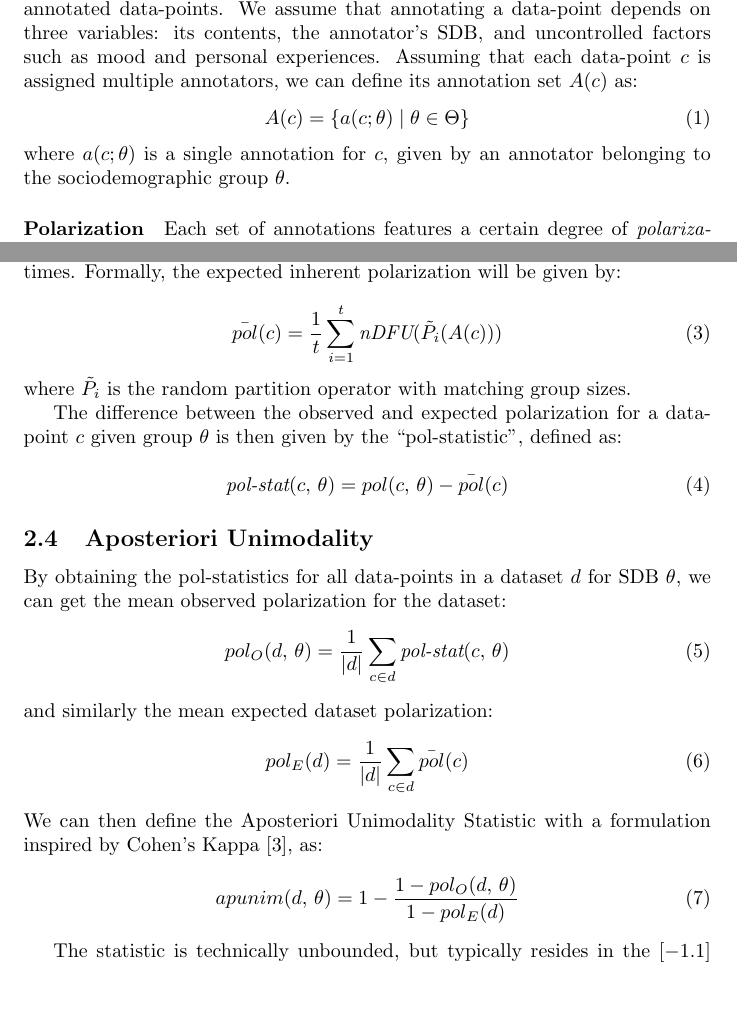
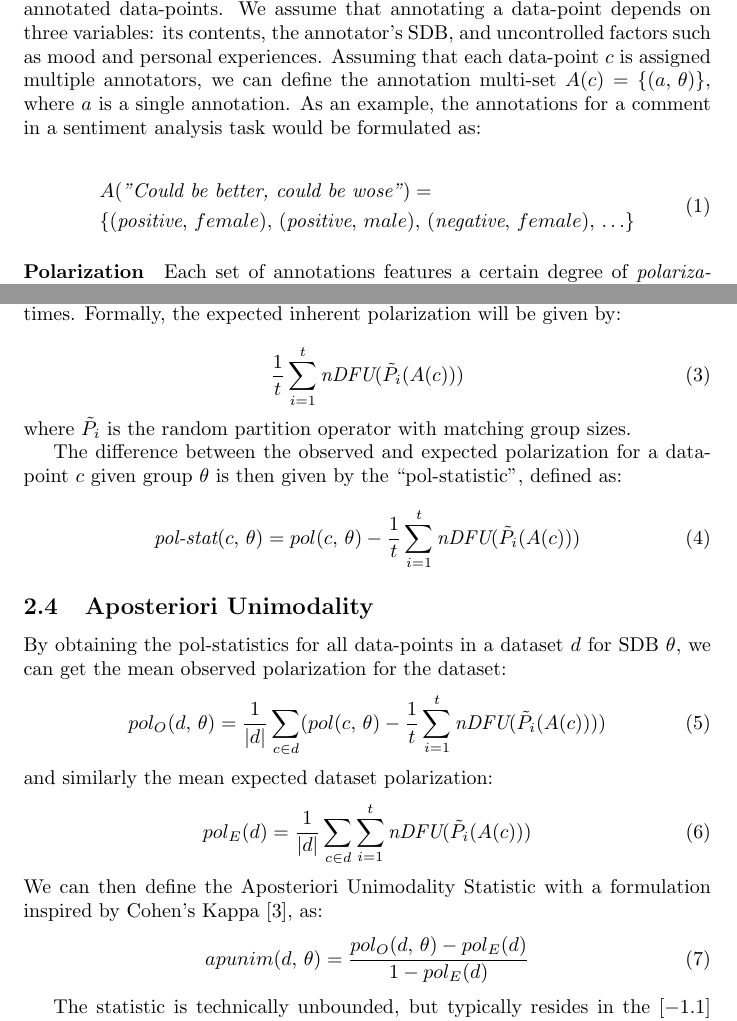
Before and after one commit to dimits-ts/aposteriori-unimodality, a LaTeX document (manuscript/main.tex): two parts of pages 2 and 5 of 11, joined at a grey line, cut so that both start at the same text, the shorter picture padded with empty space. Compiled offline with pdfLaTeX.

Commit message:
fix notation

```diff
--- a/manuscript/main.tex
+++ b/manuscript/main.tex
@@ -47,11 +47,13 @@ In this section, we provide a formal mathematical formulation for the problem of
 
 \paragraph{SocioDemographic Backgrounds }Since our goal is to pinpoint which specific characteristics contribute to polarization, we need to isolate individual groups within a \ac{SDB}. Let $\Theta$ be one of multiple ``dimensions'' the set of all annotator \ac{SDB} groups for a single dimension (e.g. ``male'', ``female'' and ``non-binary'' if we are investigating annotator gender).
 
-\paragraph{Annotations} Now let $d = \{c_1, c_2, \ldots\}$ be a dataset composed of multiple annotated data-points. We assume that annotating a data-point depends on three variables: its contents, the annotator's \ac{SDB}, and uncontrolled factors such as mood and personal experiences. Assuming that each data-point $c$ is assigned multiple annotators, we can define its annotation set $A(c)$ as:
+\paragraph{Annotations} Now let $d = \{c_1, c_2, \ldots\}$ be a dataset composed of multiple annotated data-points. We assume that annotating a data-point depends on three variables: its contents, the annotator's \ac{SDB}, and uncontrolled factors such as mood and personal experiences. Assuming that each data-point $c$ is assigned multiple annotators, we can define the annotation multi-set $A(c)=  \{(a, \theta) \}$, where $a$ is a single annotation. As an example, the annotations for a comment in a sentiment analysis task would be formulated as:
+
 \begin{equation}
-    A(c) = \{a(c; \theta) \mid \theta \in \Theta \}
+	\begin{split}
+		&A(\textit{"Could be better, could be wose"}) = \\ &\{(\textit{positive}, female), (\textit{positive}, male), (\textit{negative}, female), \ldots\}
+	\end{split}
 \end{equation}
-\noindent where  $a(c; \theta)$ is a single annotation for $c$, given by an annotator belonging to the sociodemographic group $\theta$.
 
 \paragraph{Polarization} Each set of annotations features a certain degree of \textit{polarization}. Unpolarized annotations are usually unimodal, which makes intuitive sense; there is a difference between the annotators disagreeing on the details (which would be shown roughly as a bell curve around the median annotation), and them fundamentally disagreeing with each other (which would likely be shown as a multimodal distribution). \textcite{pavlopoulos-likas-2024} create a polarization metric, the ``\ac{nDFU}'', which measures whether an annotation set shows no polarization (unimodal distribution --- $nDFU \rightarrow 0$), up to complete polarization (multimodal distribution --- $nDFU \rightarrow 1$). Thus, we will define a test that, given that annotation polarization exists, tests whether the \ac{nDFU} of a data-point's annotations can be partially explained by $\theta$.
 
@@ -100,14 +102,14 @@ The observed polarization of a data-point on the group of annotations $\theta$ c
 
  \begin{equation}
  	\label{eq:pol_expected}
- 	\bar{pol}(c) = \frac{1}{t} \sum_{i=1}^t  \textit{nDFU}(\tilde{P}_i(A(c)))
+ 	\frac{1}{t} \sum_{i=1}^t  \textit{nDFU}(\tilde{P}_i(A(c)))
  \end{equation}
  \noindent where $\tilde{P}_i$ is the random partition operator with matching group sizes.
 
  The difference between the observed and expected polarization for a data-point $c$ given group $\theta$ is then given by the ``pol-statistic'', defined as:
 
  \begin{equation}
-	\textit{pol-stat}(c, \theta)  = pol(c, \theta) - \bar{pol}(c)
+	\textit{pol-stat}(c, \theta)  = pol(c, \theta) - \frac{1}{t} \sum_{i=1}^t  \textit{nDFU}(\tilde{P}_i(A(c)))
 \end{equation}
 
 
@@ -116,15 +118,16 @@ The observed polarization of a data-point on the group of annotations $\theta$ c
 
 By obtaining the pol-statistics for all data-points in a dataset $d$ for \ac{SDB} $\theta$, we can get the mean observed polarization for the dataset:
 \begin{equation}
-	pol_{O}(d, \theta) = \frac{1}{\lvert d \rvert} \sum_{c \in d}\textit{pol-stat}(c, \theta)
+	pol_{O}(d, \theta) = \frac{1}{\lvert d \rvert} \sum_{c \in d} (pol(c, \theta) - \frac{1}{t} \sum_{i=1}^t  \textit{nDFU}(\tilde{P}_i(A(c))))
 \end{equation}
 \noindent and similarly the mean expected dataset polarization:
 \begin{equation}
-	pol_{E}(d) = \frac{1}{\lvert d \rvert} \sum_{c \in d}\bar{pol}(c)
+	pol_{E}(d) = \frac{1}{\lvert d \rvert} \sum_{c \in d} \sum_{i=1}^t  \textit{nDFU}(\tilde{P}_i(A(c)))
 \end{equation}
+
 \noindent We can then define the Aposteriori Unimodality Statistic with a formulation inspired by Cohen's Kappa \cite{Cohen_1960}, as:
 \begin{equation}
-	apunim(d, \theta) = 1 - \frac{1 - pol_O(d, \theta)}{1 - pol_E(d)}
+	apunim(d, \theta) = \frac{pol_O(d, \theta) - pol_E(d)}{1 - pol_E(d)}
 \end{equation}
 
 The statistic is technically unbounded, but typically resides in the $[-1. 1]$ range. If $apunim \approx 0$, the exhibited polarization among annotators of group $\theta$ does not surpass what would be expected by chance. If $apunim > 0$, then the group partially explains a rise in polarization. Unlike Cohen's Kappa, the case of $apunim < 0$ does have meaning; the group actually exhibits lower polarization compared to the whole. The scope of the statistic and its relationship with the previously presented statistics are demonstrated in Figure~\ref{fig::overview}.
```
Also changed, not shown: manuscript/main.pdf.
